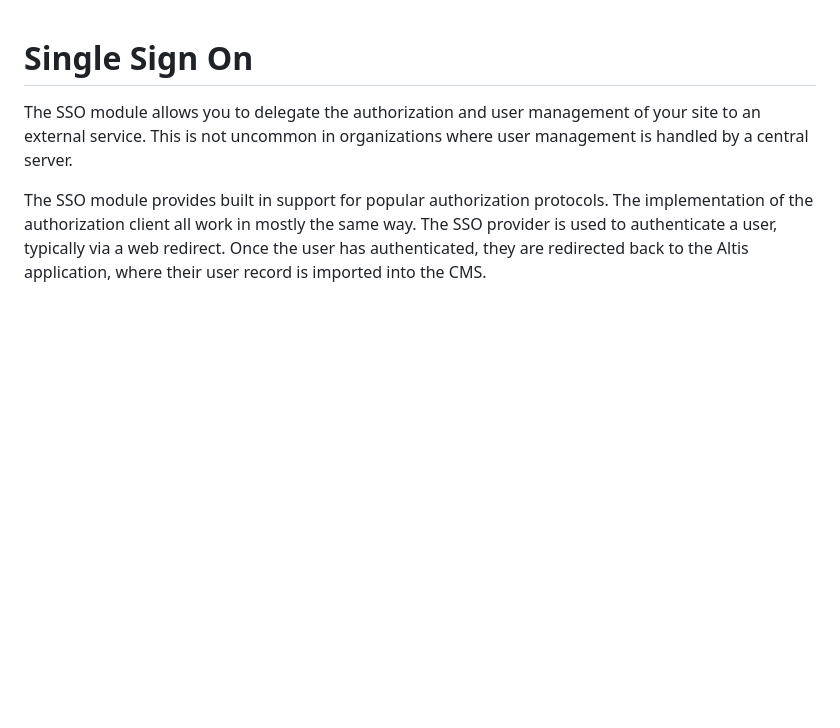
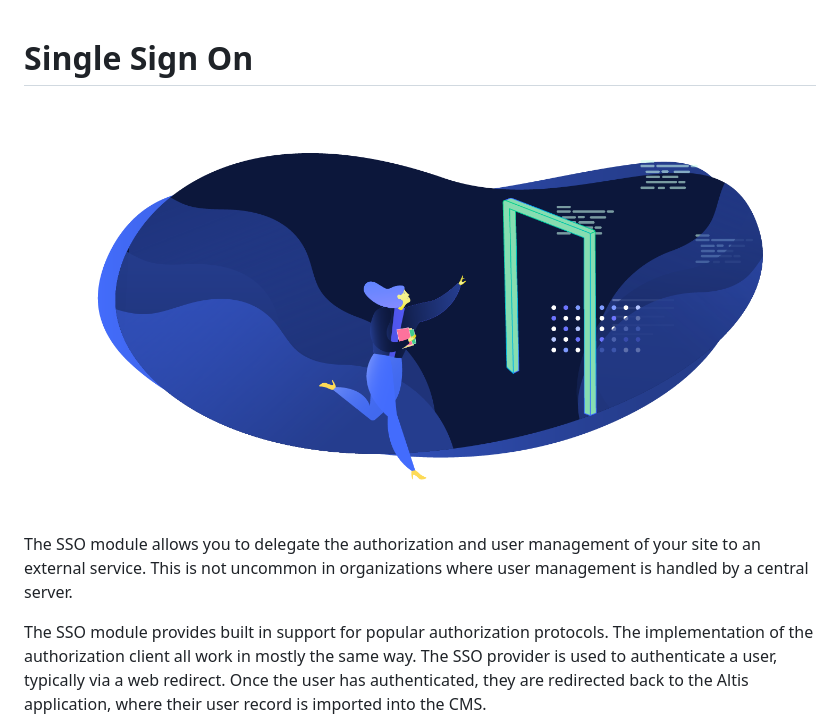
Before and after one commit to humanmade/altis-sso, a Markdown page: docs/README.md, the part around the change. GitHub-like rendering; pictures changed too: docs/assets/banner-sso.png (added); blank space fills up the shorter version.

Commit message:
add docs banner iamge

```diff
--- a/docs/README.md
+++ b/docs/README.md
@@ -1,4 +1,6 @@
 # Single Sign On
+
+![](./assets/banner-sso.png)
 
 The SSO module allows you to delegate the authorization and user management of your site to an external service. This is not uncommon in organizations where user management is handled by a central server.
 
```
